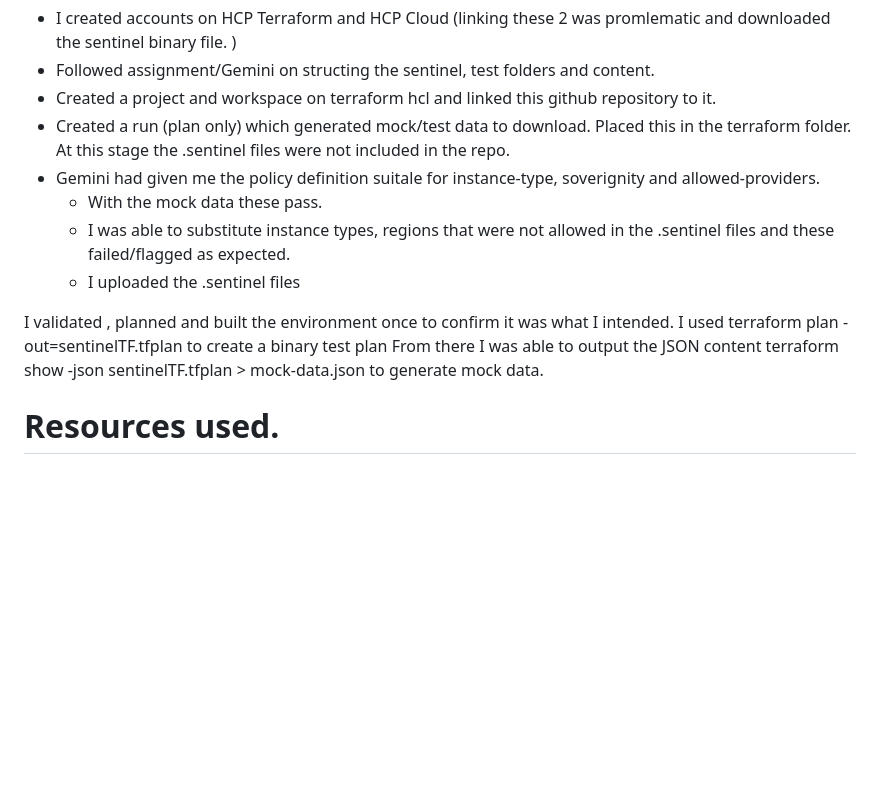
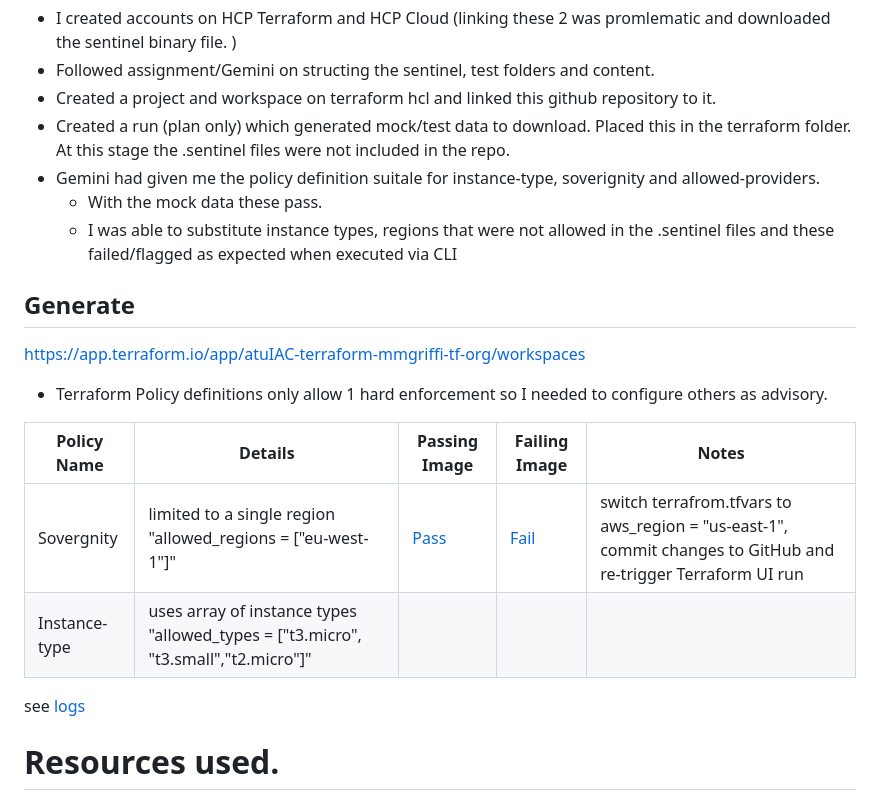
Before and after one commit to mmgriffi/sentinel_assignment, a Markdown page: README.md, the part around the change. Drawn GitHub-style; blank space fills up the shorter version.

Commit message:
updated documentation

```diff
--- a/README.md
+++ b/README.md
@@ -43,14 +43,23 @@ I stood up the environment using Terraform apply and validatd some of the releva
 - Created a run (plan only) which generated mock/test data to download. Placed this in the terraform folder. At this stage the .sentinel files  were not included in the repo.
 - Gemini had given me the policy definition suitale for instance-type, soverignity and allowed-providers.
   - With the mock data these pass.
-  - I was able to substitute instance types, regions that were not allowed in the .sentinel files and these failed/flagged as expected.
-  - I uploaded the .sentinel files
-
-I validated , planned and built the environment once to confirm it was what I intended.
-I used terraform plan -out=sentinelTF.tfplan to create a binary test plan
-From there I was able to output the JSON content terraform show -json sentinelTF.tfplan > mock-data.json to generate mock data.
+  - I was able to substitute instance types, regions that were not allowed in the .sentinel files and these failed/flagged as expected when executed via CLI
 
 
+## Generate
+
+https://app.terraform.io/app/atuIAC-terraform-mmgriffi-tf-org/workspaces
+
+
+- Terraform Policy definitions only allow 1 hard enforcement so I needed to configure others as advisory.
+
+|Policy Name|Details|Passing Image|Failing Image|Notes
+|----|----|----|----|----|
+|Sovergnity|limited to a single region "allowed_regions = ["eu-west-1"]"   |[Pass](/images/TerraformUI_Apply_Passed_Sovereignty.jpg)|[Fail](/images/TerraformUI_Apply_Failed_Sovereignty.jpg)|switch terrafrom.tfvars to aws_region = "us-east-1", commit changes to GitHub and re-trigger Terraform UI run|
+|Instance-type|uses array of instance types "allowed_types = ["t3.micro", "t3.small","t2.micro"]"||||
+
+
+see [logs](documentation\run-evumM51u7MjMAAKA-policy-check-log.txt)
 
 
 # Resources used.
```
Also changed, not shown: images/TerraformUI_Apply_Failed_Sovereignty.jpg (added), images/TerraformUI_Apply_Passed_Sovereignty.jpg (added), images/TerraformUI_Apply_Passed_Sovereignty_1.jpg (added), 7 other files.
